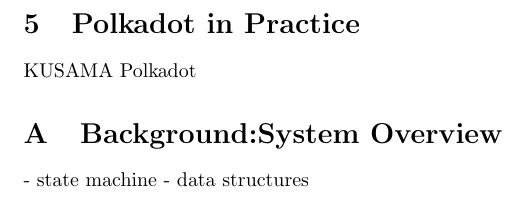
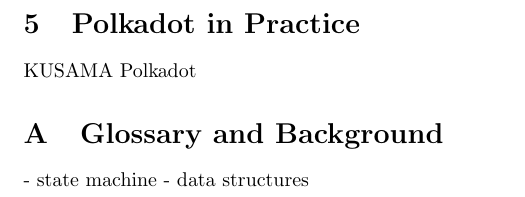
Before and after one commit to w3f/research, a LaTeX paper (docs/polkadot/Polkadot-OverviewPaper/main.tex, which reads docs/polkadot/Polkadot-OverviewPaper/background.tex): part of page 25 of 25, cut so that both start at the same text. Compiled offline with pdfLaTeX.

Commit message:
Update background.tex

```diff
--- a/docs/polkadot/Polkadot-OverviewPaper/background.tex
+++ b/docs/polkadot/Polkadot-OverviewPaper/background.tex
@@ -1,4 +1,4 @@
-\section{Background:System Overview}
+\section{Glossary and Background}
 
 - state machine
 - data structures
```
